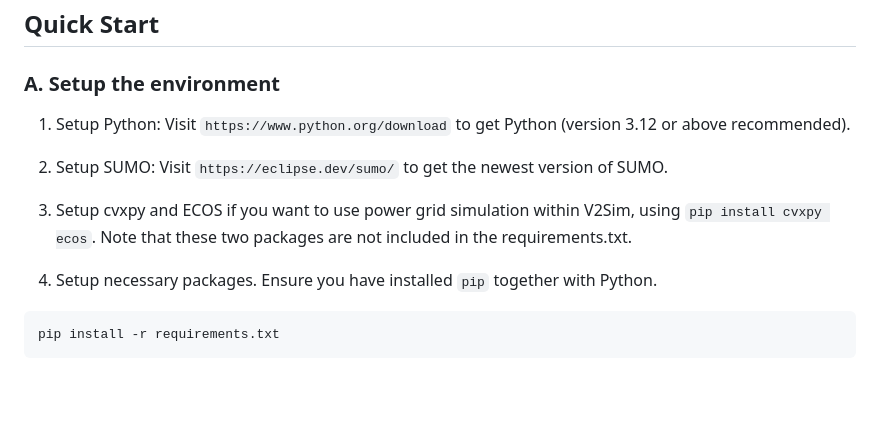
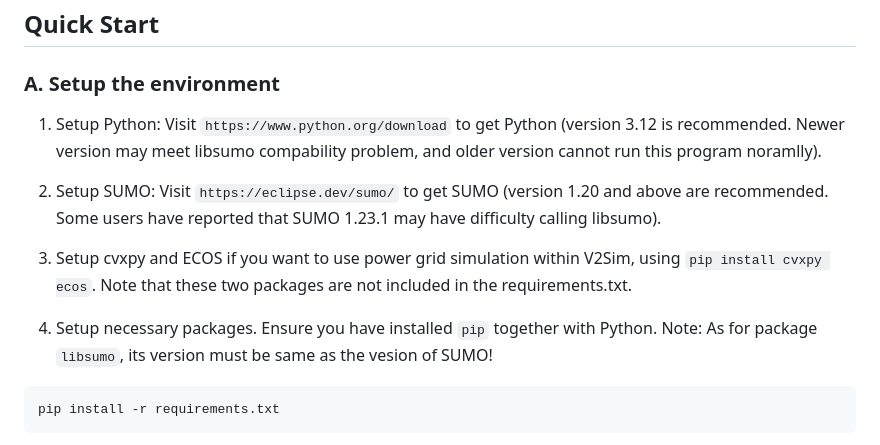
Before and after one commit to hesl-seu/v2sim, a Markdown page: readme.md, the part around the change. Rendered like a GitHub page; blank space fills up the shorter version.

````diff
--- a/readme.md
+++ b/readme.md
@@ -30,13 +30,13 @@ Another early version on arXiv is [here](https://arxiv.org/abs/2412.09808).
 
 ### A. Setup the environment
 
-1. Setup Python: Visit `https://www.python.org/download` to get Python (version 3.12 or above recommended).
+1. Setup Python: Visit `https://www.python.org/download` to get Python (version 3.12 is recommended. Newer version may meet libsumo compability problem, and older version cannot run this program noramlly).
 
-2. Setup SUMO: Visit `https://eclipse.dev/sumo/` to get the newest version of SUMO.
+2. Setup SUMO: Visit `https://eclipse.dev/sumo/` to get SUMO (version 1.20 and above are recommended. Some users have reported that SUMO 1.23.1 may have difficulty calling libsumo).
 
 3. Setup cvxpy and ECOS if you want to use power grid simulation within V2Sim, using `pip install cvxpy ecos`. Note that these two packages are not included in the requirements.txt.
 
-4. Setup necessary packages. Ensure you have installed `pip` together with Python.
+4. Setup necessary packages. Ensure you have installed `pip` together with Python. Note: As for package `libsumo`, its version must be same as the vesion of SUMO!
 ```bash
 pip install -r requirements.txt
 ```
````
